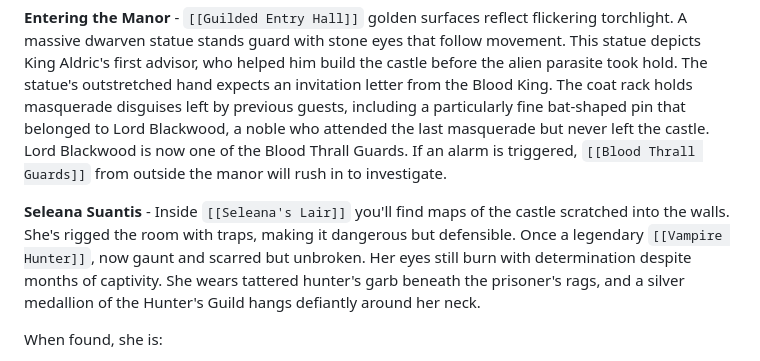
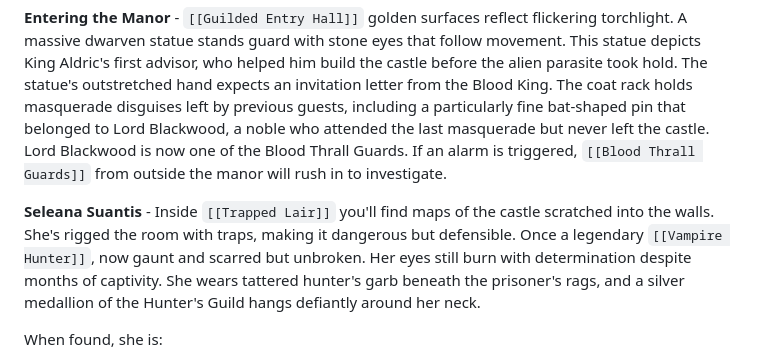
Before and after one commit to auggernaut/echoes-content, a Markdown page: story-guide-scene-based.md, the part around the change. Drawn GitHub-style.

```diff
--- a/story-guide-scene-based.md
+++ b/story-guide-scene-based.md
@@ -70,7 +70,7 @@ Let players explore these areas in any order they choose. When 3-4 Vampire Guest
 
 **Entering the Manor** - `[[Guilded Entry Hall]]` golden surfaces reflect flickering torchlight. A massive dwarven statue stands guard with stone eyes that follow movement. This statue depicts King Aldric's first advisor, who helped him build the castle before the alien parasite took hold. The statue's outstretched hand expects an invitation letter from the Blood King. The coat rack holds masquerade disguises left by previous guests, including a particularly fine bat-shaped pin that belonged to Lord Blackwood, a noble who attended the last masquerade but never left the castle. Lord Blackwood is now one of the Blood Thrall Guards. If an alarm is triggered, `[[Blood Thrall Guards]]` from outside the manor will rush in to investigate.
 
-**Seleana Suantis** - Inside `[[Seleana's Lair]]` you'll find maps of the castle scratched into the walls. She's rigged the room with traps, making it dangerous but defensible.  Once a legendary `[[Vampire Hunter]]`, now gaunt and scarred but unbroken. Her eyes still burn with determination despite months of captivity. She wears tattered hunter's garb beneath the prisoner's rags, and a silver medallion of the Hunter's Guild hangs defiantly around her neck.
+**Seleana Suantis** - Inside `[[Trapped Lair]]` you'll find maps of the castle scratched into the walls. She's rigged the room with traps, making it dangerous but defensible.  Once a legendary `[[Vampire Hunter]]`, now gaunt and scarred but unbroken. Her eyes still burn with determination despite months of captivity. She wears tattered hunter's garb beneath the prisoner's rags, and a silver medallion of the Hunter's Guild hangs defiantly around her neck.
 
 When found, she is:
 - Immediately hostile until she realizes the players are not vampires
```
Also changed, not shown: cards-blood-king.md (+8 -5 lines), story-guide-crimson-moon-short.md (added, +50 -0 lines).
